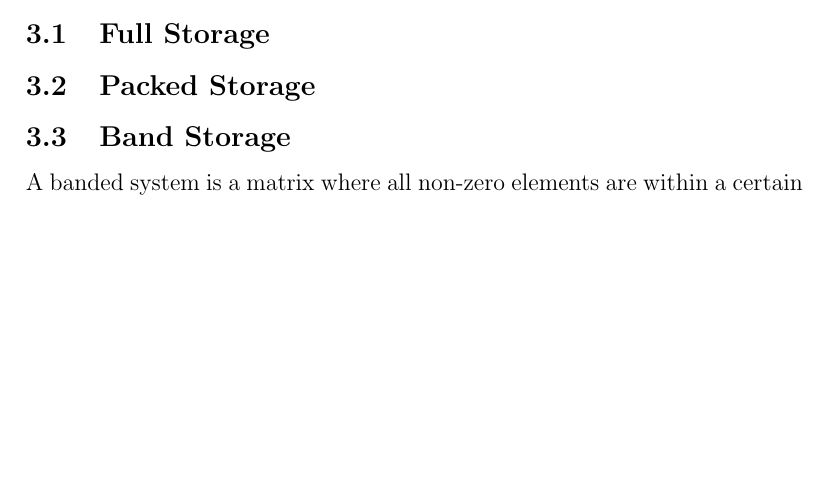
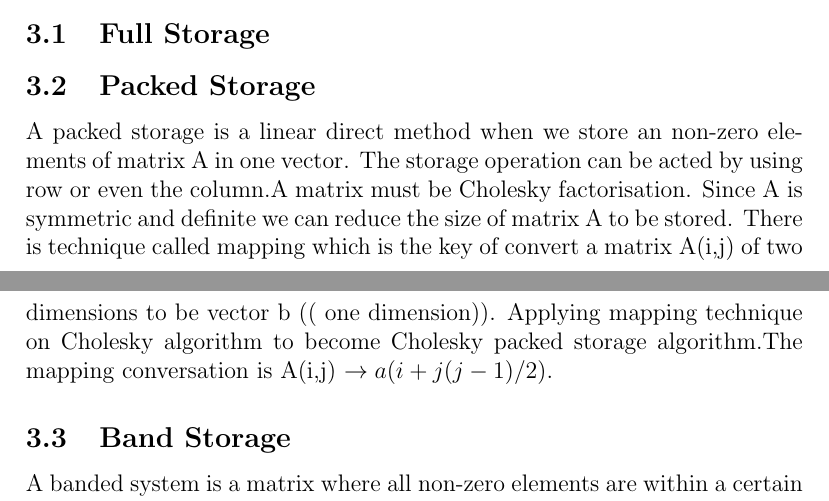
Before and after one commit to azurehutchings/Modelling-an-Electronic-Component-Case-Study, a LaTeX paper (Report/Report.tex): part of page 15 of 30 before the commit and two parts of pages 15 and 16 of 30 after it, the two joined at a grey line, cut so that both start at the same text, the shorter picture padded with empty space. Compiled offline with pdfLaTeX.

Commit message:
Update Report.tex

```diff
--- a/Report/Report.tex
+++ b/Report/Report.tex
@@ -314,6 +314,7 @@ This vector will be the approximate final temperatures at the discrete points al
 \subsection{Full Storage}
 
 \subsection{Packed Storage}
+A packed storage is a linear direct method when we store an non-zero elements of matrix A in one vector. The storage operation can be acted by using row or even the column.A matrix must be Cholesky factorisation. Since A is symmetric and definite we can reduce the size of matrix A  to be stored. There is technique called mapping which is the key of convert a matrix A(i,j) of two dimensions to be vector b (( one dimension)). Applying mapping  technique on Cholesky algorithm to become Cholesky packed storage algorithm.The mapping conversation is A(i,j) \to a(i+j(j-1)/2).
 
 \subsection{Band Storage}
 A banded system is a matrix where all non-zero elements are within a certain distance of the main diagonal (which depends on the matrix). The matrix looked at previously is a banded system, however, it is not ordered in an efficient manner, as the fill-in is unnecessarily increased due to the number of 0-diagonals between the inner tridiagonal and the outer diagonals. \\\\Using a technique called RCM ordering, the empty space between the outer and inner diagonals can be greatly reduced. The b vector is also reordered using the same reordering vector to keep the equation $Ax=b$ equivalent. The reordered A matrix using RCM ordering and the banded matrix B will look like
```
